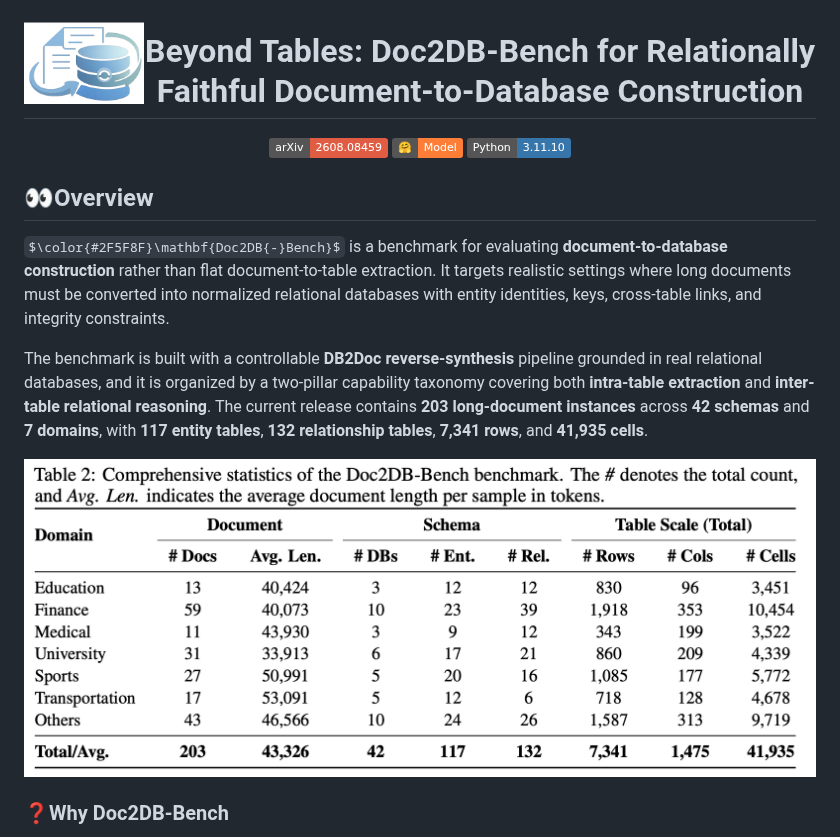
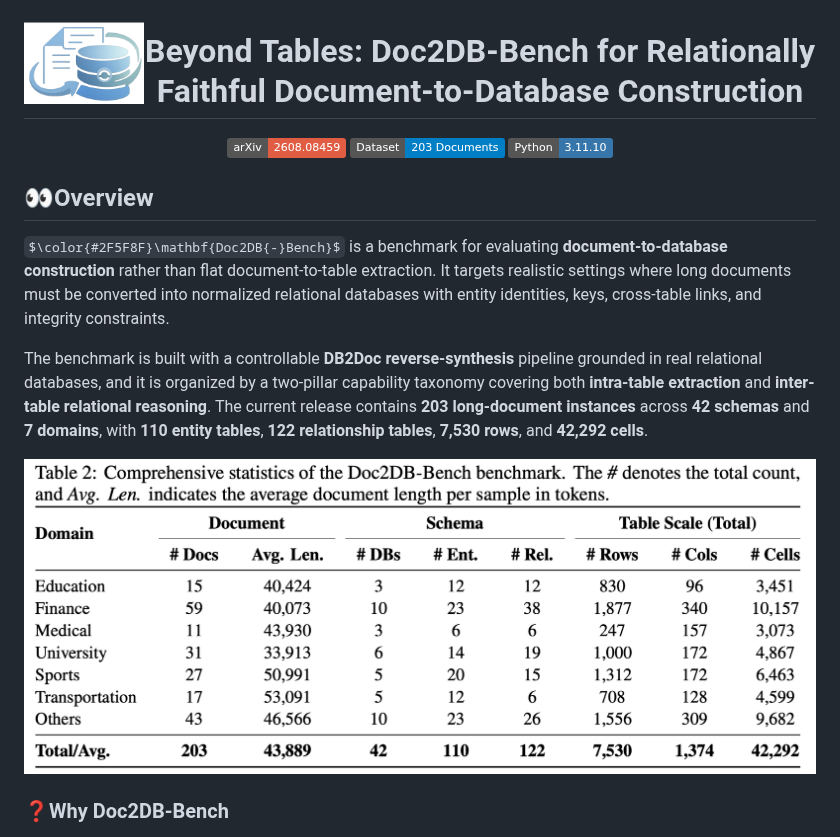
Before and after one commit to SetonLiang/Doc2DB-Bench, a Markdown page: README.md, the part around the change. GitHub-like rendering; pictures changed too: assets/dataset.png; badges without logos; some formulas as TeX source.

Commit message:
Align dataset schemas and refresh benchmark statistics
Remove unsupported schema fields and unused tables, declare retained data fields, and update the README, dataset badge, and statistics figure.

Validated all 42 cases: 203 documents, 110 entity tables, 122 relationship tables, 7,530 rows, and 42,292 cells.

```diff
--- a/README.md
+++ b/README.md
@@ -4,7 +4,7 @@
 <div align="center">
 
 [![arXiv](https://img.shields.io/badge/arXiv-2608.08459-red)](https://arxiv.org/abs/2608.08459)
-[![Model](https://img.shields.io/badge/🤗-Model-orange)](https://github.com/SetonLiang/Doc2DB-Bench)
+[![Dataset](https://img.shields.io/badge/Dataset-203%20Documents-blue)](./dataset)
 [![Python](https://img.shields.io/badge/Python-3.11.10-3776AB.svg?style=flat)](https://www.python.org/downloads/release/python-31110/)
 
 </div>
@@ -13,7 +13,7 @@
 
 $\color{#2F5F8F}\mathbf{Doc2DB{-}Bench}$ is a benchmark for evaluating **document-to-database construction** rather than flat document-to-table extraction. It targets realistic settings where long documents must be converted into normalized relational databases with entity identities, keys, cross-table links, and integrity constraints.
 
-The benchmark is built with a controllable **DB2Doc reverse-synthesis** pipeline grounded in real relational databases, and it is organized by a two-pillar capability taxonomy covering both **intra-table extraction** and **inter-table relational reasoning**. The current release contains **203 long-document instances** across **42 schemas** and **7 domains**, with **117 entity tables**, **132 relationship tables**, **7,341 rows**, and **41,935 cells**.
+The benchmark is built with a controllable **DB2Doc reverse-synthesis** pipeline grounded in real relational databases, and it is organized by a two-pillar capability taxonomy covering both **intra-table extraction** and **inter-table relational reasoning**. The current release contains **203 long-document instances** across **42 schemas** and **7 domains**, with **110 entity tables**, **122 relationship tables**, **7,530 rows**, and **42,292 cells**.
 
 <p align="center">
   <img src="assets/dataset.png" alt="Dataset statistics across domains and schemas." />
```
Also changed, not shown: 16 other files.
